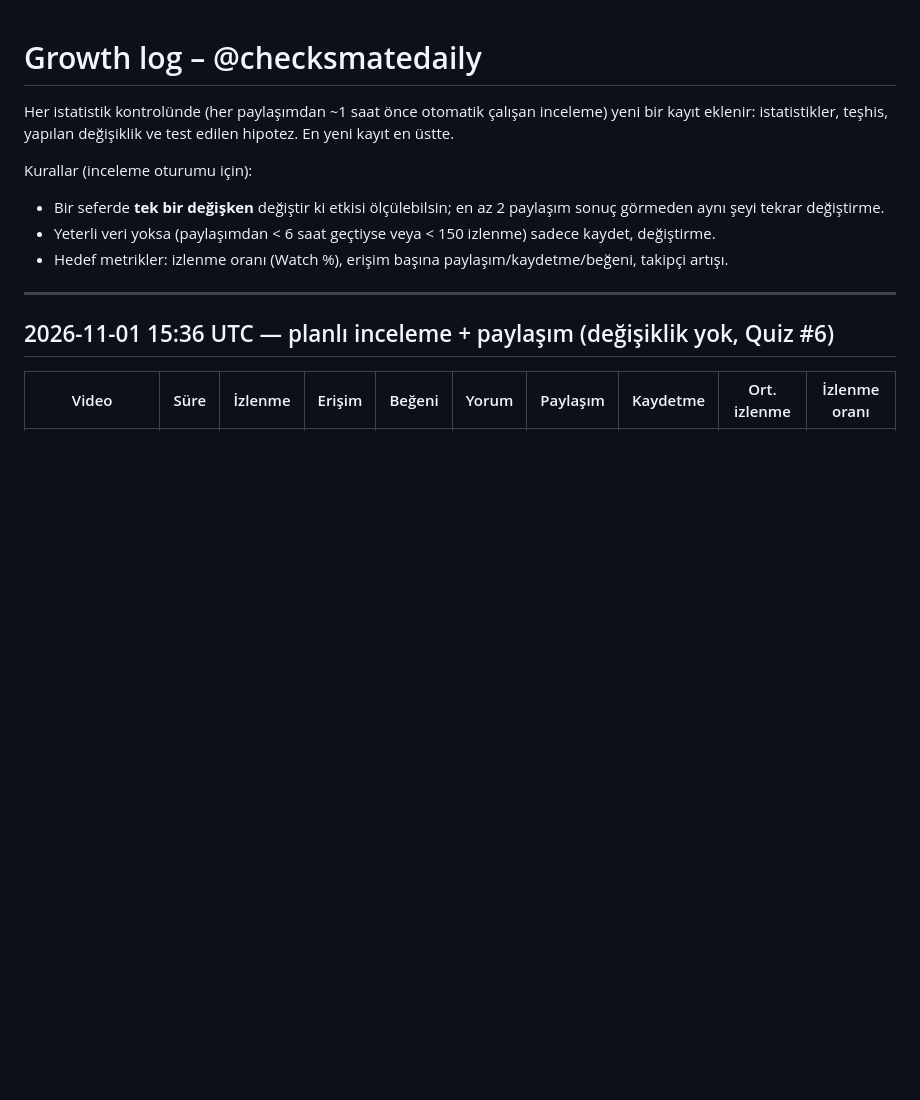
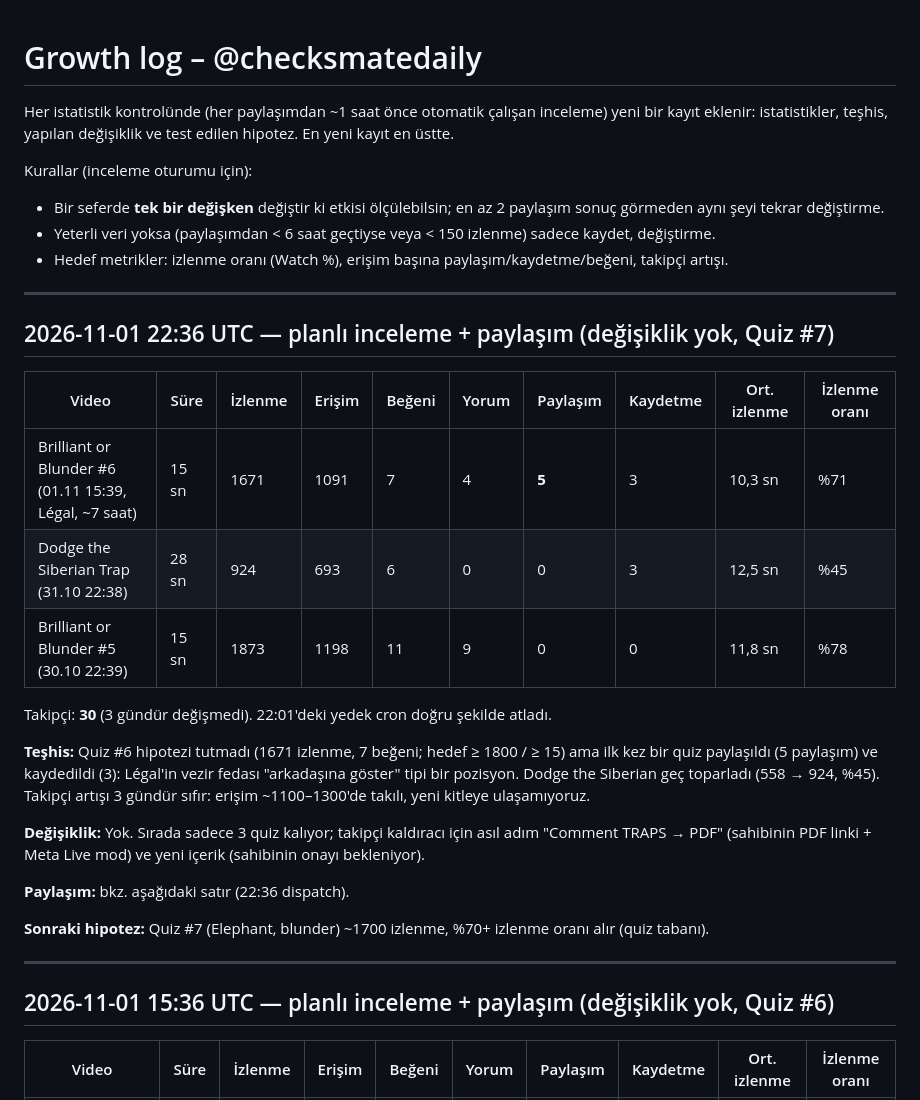
Before and after one commit to talhahasim/chessguru, a Markdown page: docs/growth-log.md, the part around the change. Drawn GitHub-style; blank space fills up the shorter version.

Commit message:
Growth log: 2026-11-01 22:36 UTC review (no change)
Co-Authored-By: Claude Opus 5.5 <noreply@anthropic.com>
Claude-Session: https://claude.ai/code/session_011jL4nvVZWPiUMhyDR5fZ3V

```diff
--- a/docs/growth-log.md
+++ b/docs/growth-log.md
@@ -7,6 +7,29 @@ Kurallar (inceleme oturumu için):
 - Bir seferde **tek bir değişken** değiştir ki etkisi ölçülebilsin; en az 2 paylaşım sonuç görmeden aynı şeyi tekrar değiştirme.
 - Yeterli veri yoksa (paylaşımdan < 6 saat geçtiyse veya < 150 izlenme) sadece kaydet, değiştirme.
 - Hedef metrikler: izlenme oranı (Watch %), erişim başına paylaşım/kaydetme/beğeni, takipçi artışı.
+
+---
+
+## 2026-11-01 22:36 UTC — planlı inceleme + paylaşım (değişiklik yok, Quiz #7)
+
+| Video | Süre | İzlenme | Erişim | Beğeni | Yorum | Paylaşım | Kaydetme | Ort. izlenme | İzlenme oranı |
+| --- | --- | --- | --- | --- | --- | --- | --- | --- | --- |
+| Brilliant or Blunder #6 (01.11 15:39, Légal, ~7 saat) | 15 sn | 1671 | 1091 | 7 | 4 | **5** | 3 | 10,3 sn | %71 |
+| Dodge the Siberian Trap (31.10 22:38) | 28 sn | 924 | 693 | 6 | 0 | 0 | 3 | 12,5 sn | %45 |
+| Brilliant or Blunder #5 (30.10 22:39) | 15 sn | 1873 | 1198 | 11 | 9 | 0 | 0 | 11,8 sn | %78 |
+
+Takipçi: **30** (3 gündür değişmedi). 22:01'deki yedek cron doğru şekilde atladı.
+
+**Teşhis:** Quiz #6 hipotezi tutmadı (1671 izlenme, 7 beğeni; hedef ≥ 1800 / ≥ 15) ama ilk kez bir quiz paylaşıldı
+(5 paylaşım) ve kaydedildi (3): Légal'in vezir fedası "arkadaşına göster" tipi bir pozisyon. Dodge the Siberian geç
+toparladı (558 → 924, %45). Takipçi artışı 3 gündür sıfır: erişim ~1100–1300'de takılı, yeni kitleye ulaşamıyoruz.
+
+**Değişiklik:** Yok. Sırada sadece 3 quiz kalıyor; takipçi kaldıracı için asıl adım "Comment TRAPS → PDF" (sahibinin
+PDF linki + Meta Live mod) ve yeni içerik (sahibinin onayı bekleniyor).
+
+**Paylaşım:** bkz. aşağıdaki satır (22:36 dispatch).
+
+**Sonraki hipotez:** Quiz #7 (Elephant, blunder) ~1700 izlenme, %70+ izlenme oranı alır (quiz tabanı).
 
 ---
 
```
